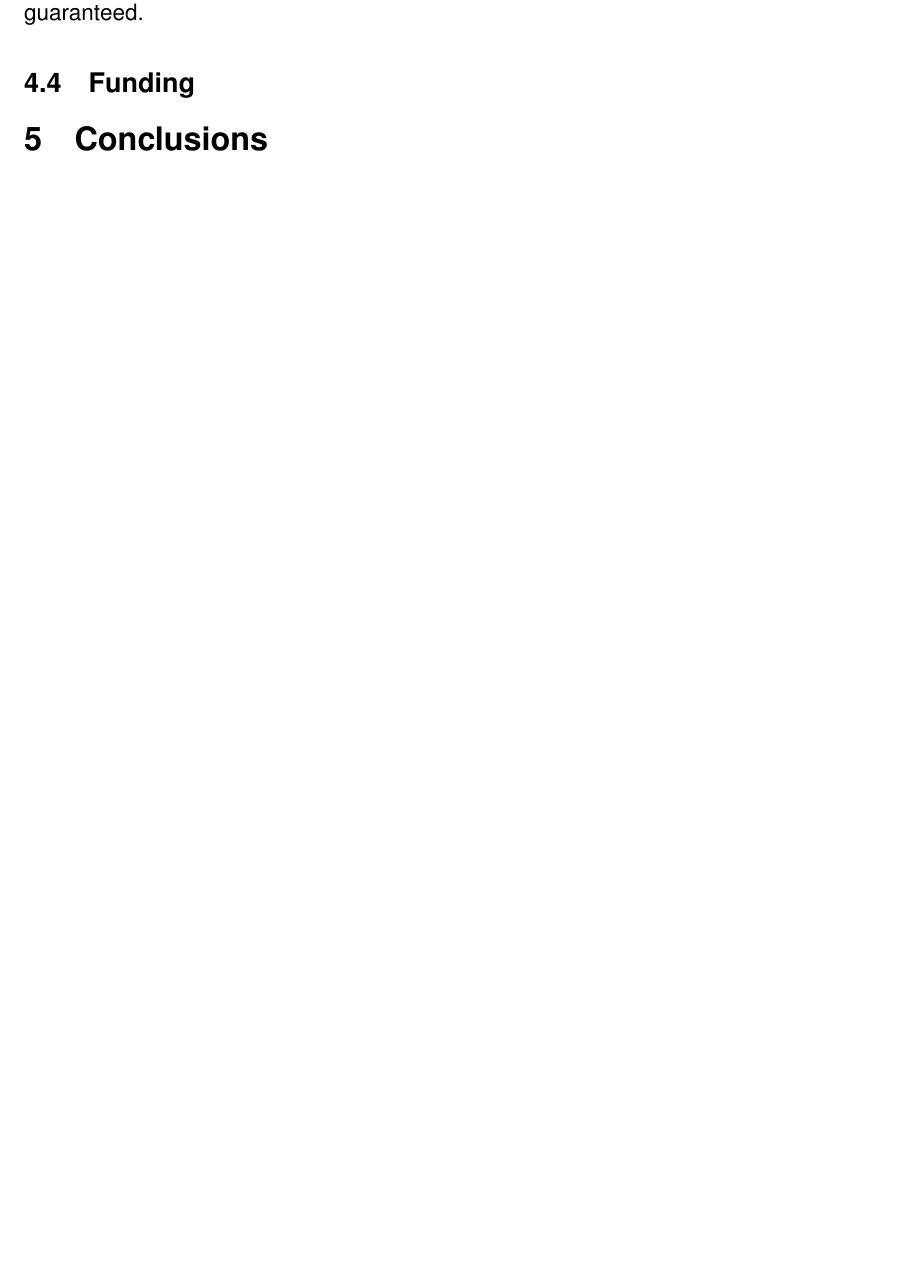
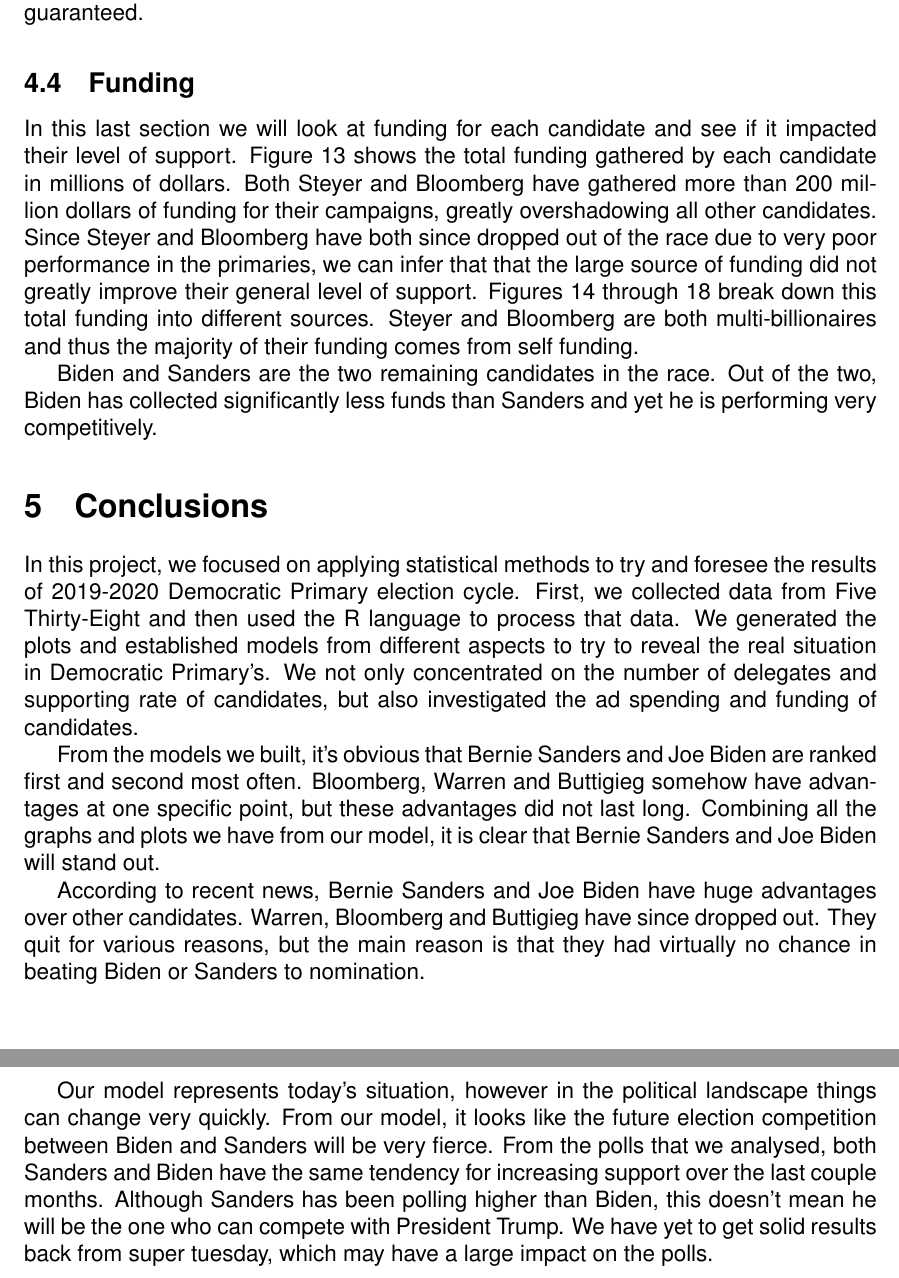
Before and after one commit to dunn-cwu/CS567_Pres_Primary, a LaTeX document (latex-report/main.tex, which reads latex-report/sections/analysis.tex, latex-report/sections/conclusions.tex): part of page 15 of 16 before the commit and two parts of pages 15 and 16 of 17 after it, the two joined at a grey line, cut so that both start at the same text, the shorter picture padded with empty space. Compiled offline with pdfLaTeX.

Commit message:
Added more to analysis and added Marks conclusion

```diff
--- a/latex-report/main.tex
+++ b/latex-report/main.tex
@@ -39,6 +39,7 @@
 \usepackage[table]{xcolor}
 \usepackage{url}
 \usepackage{moreverb}
+\usepackage{listings}
 
 \input{sections/preamble.tex}
 
--- a/latex-report/sections/analysis.tex
+++ b/latex-report/sections/analysis.tex
@@ -23,3 +23,7 @@ In New Hampshire (figure \ref{Newhampshire}), Joe Biden spent just 0.1 million i
 Finally, in Nevada (figure \ref{Nevada}), Biden spent 0.7 million in ads but his support drops by $5\%$. Bloomberg only spent 0.027 million dollars here, and his support also drops. Sanders spent almost 1 million dollars in Nevada only for his support to drop by $5\%$ before rebounding. Warren spent about 0.84 million dollars on ads in Nevada and her support increases slightly afterwards. From this data we can conclude that ad spending tends to increase support for candidates who spend lots of money on ads, but it is not guaranteed.
 
 \subsection{Funding}
+
+In this last section we will look at funding for each candidate and see if it impacted their level of support. Figure \ref{Total} shows the total funding gathered by each candidate in millions of dollars. Both Steyer and Bloomberg have gathered more than 200 million dollars of funding for their campaigns, greatly overshadowing all other candidates. Since Steyer and Bloomberg have both since dropped out of the race due to very poor performance in the primaries, we can infer that that the large source of funding did not greatly improve their general level of support. Figures \ref{Small Donors} through \ref{Others} break down this total funding into different sources. Steyer and Bloomberg are both multi-billionaires and thus the majority of their funding comes from self funding.
+
+Biden and Sanders are the two remaining candidates in the race. Out of the two, Biden has collected significantly less funds than Sanders and yet he is performing very competitively.
--- a/latex-report/sections/conclusions.tex
+++ b/latex-report/sections/conclusions.tex
@@ -1 +1,9 @@
 \section{Conclusions}\label{conclusions}
+
+In this project, we focused on applying statistical methods to try and foresee the results of 2019-2020 Democratic Primary election cycle. First, we collected data from Five Thirty-Eight and then used the R language to process that data. We generated the plots and established models from different aspects to try to reveal the real situation in Democratic Primary's. We not only concentrated on the number of delegates and supporting rate of candidates, but also investigated the ad spending and funding of candidates.
+
+From the models we built, it’s obvious that Bernie Sanders and Joe Biden are ranked first and second most often. Bloomberg, Warren and Buttigieg somehow have advantages at one specific point, but these advantages did not last long. Combining all the graphs and plots we have from our model, it is clear that Bernie Sanders and Joe Biden will stand out.
+
+According to recent news, Bernie Sanders and Joe Biden have huge advantages over other candidates. Warren, Bloomberg and Buttigieg have since dropped out. They quit for various reasons, but the main reason is that they had virtually no chance in beating Biden or Sanders to nomination.
+
+Our model represents today’s situation, however in the political landscape things can change very quickly. From our model, it looks like the future election competition between Biden and Sanders will be very fierce. From the polls that we analysed, both Sanders and Biden have the same tendency for increasing support over the last couple months. Although Sanders has been polling higher than Biden, this doesn’t mean he will be the one who can compete with President Trump. We have yet to get solid results back from super tuesday, which may have a large impact on the polls.
```
